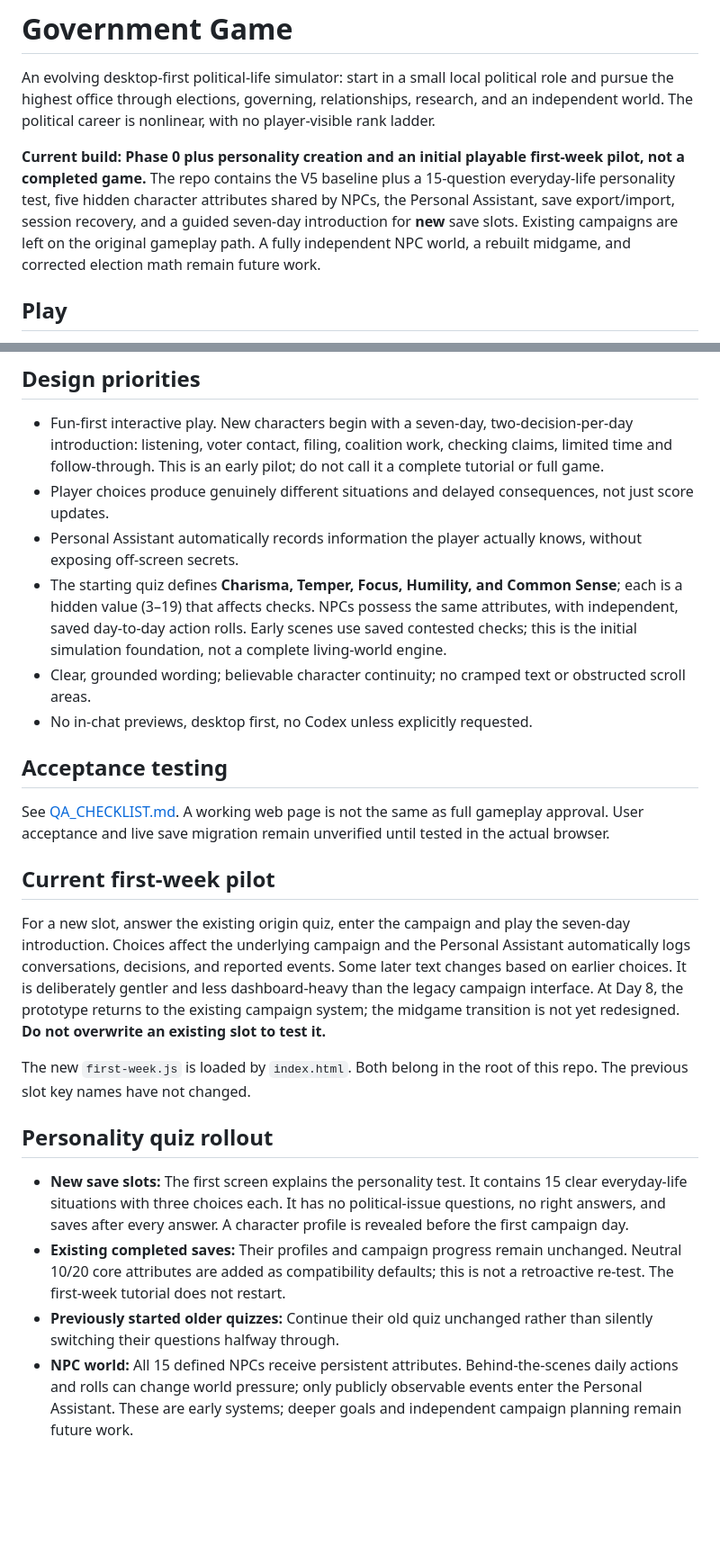
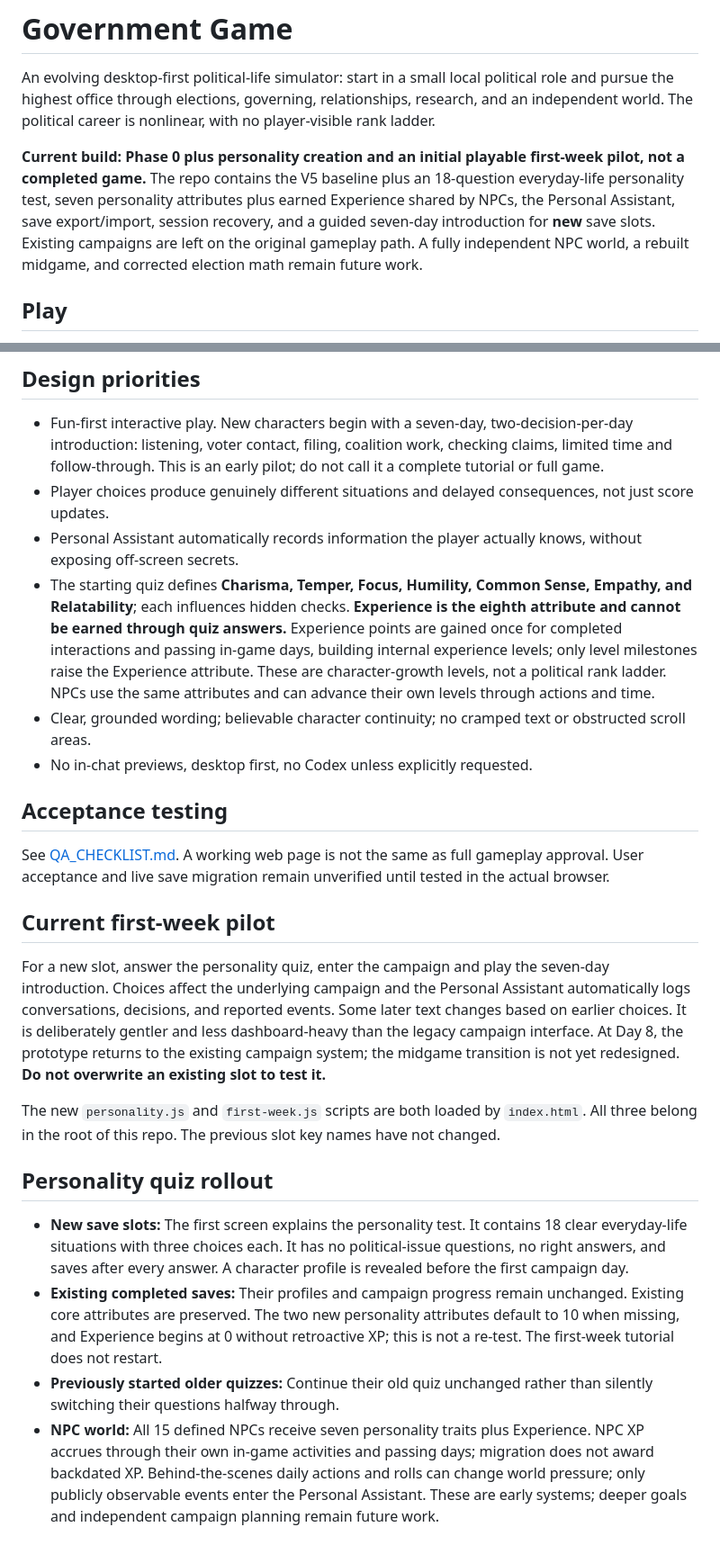
Before and after one commit to TeamZunny/government-game, a Markdown page: README.md, 2 parts joined by grey strips. Shown at 90% size. Drawn GitHub-style; blank space fills up the shorter version.

Commit message:
Document eight attributes and earned experience level rules

```diff
--- a/README.md
+++ b/README.md
@@ -2,7 +2,7 @@
 
 An evolving desktop-first political-life simulator: start in a small local political role and pursue the highest office through elections, governing, relationships, research, and an independent world. The political career is nonlinear, with no player-visible rank ladder.
 
-**Current build: Phase 0 plus personality creation and an initial playable first-week pilot, not a completed game.** The repo contains the V5 baseline plus a 15-question everyday-life personality test, five hidden character attributes shared by NPCs, the Personal Assistant, save export/import, session recovery, and a guided seven-day introduction for **new** save slots. Existing campaigns are left on the original gameplay path. A fully independent NPC world, a rebuilt midgame, and corrected election math remain future work.
+**Current build: Phase 0 plus personality creation and an initial playable first-week pilot, not a completed game.** The repo contains the V5 baseline plus an 18-question everyday-life personality test, seven personality attributes plus earned Experience shared by NPCs, the Personal Assistant, save export/import, session recovery, and a guided seven-day introduction for **new** save slots. Existing campaigns are left on the original gameplay path. A fully independent NPC world, a rebuilt midgame, and corrected election math remain future work.
 
 ## Play
 
@@ -23,7 +23,7 @@ The website does **not** automatically read saves from your old locally opened `
 - Fun-first interactive play. New characters begin with a seven-day, two-decision-per-day introduction: listening, voter contact, filing, coalition work, checking claims, limited time and follow-through. This is an early pilot; do not call it a complete tutorial or full game.
 - Player choices produce genuinely different situations and delayed consequences, not just score updates.
 - Personal Assistant automatically records information the player actually knows, without exposing off-screen secrets.
-- The starting quiz defines **Charisma, Temper, Focus, Humility, and Common Sense**; each is a hidden value (3–19) that affects checks. NPCs possess the same attributes, with independent, saved day-to-day action rolls. Early scenes use saved contested checks; this is the initial simulation foundation, not a complete living-world engine.
+- The starting quiz defines **Charisma, Temper, Focus, Humility, Common Sense, Empathy, and Relatability**; each influences hidden checks. **Experience is the eighth attribute and cannot be earned through quiz answers.** Experience points are gained once for completed interactions and passing in-game days, building internal experience levels; only level milestones raise the Experience attribute. These are character-growth levels, not a political rank ladder. NPCs use the same attributes and can advance their own levels through actions and time.
 - Clear, grounded wording; believable character continuity; no cramped text or obstructed scroll areas.
 - No in-chat previews, desktop first, no Codex unless explicitly requested.
 
@@ -33,13 +33,13 @@ See [QA_CHECKLIST.md](QA_CHECKLIST.md). A working web page is not the same as fu
 
 ## Current first-week pilot
 
-For a new slot, answer the existing origin quiz, enter the campaign and play the seven-day introduction. Choices affect the underlying campaign and the Personal Assistant automatically logs conversations, decisions, and reported events. Some later text changes based on earlier choices. It is deliberately gentler and less dashboard-heavy than the legacy campaign interface. At Day 8, the prototype returns to the existing campaign system; the midgame transition is not yet redesigned. **Do not overwrite an existing slot to test it.**
+For a new slot, answer the personality quiz, enter the campaign and play the seven-day introduction. Choices affect the underlying campaign and the Personal Assistant automatically logs conversations, decisions, and reported events. Some later text changes based on earlier choices. It is deliberately gentler and less dashboard-heavy than the legacy campaign interface. At Day 8, the prototype returns to the existing campaign system; the midgame transition is not yet redesigned. **Do not overwrite an existing slot to test it.**
 
-The new `first-week.js` is loaded by `index.html`. Both belong in the root of this repo. The previous slot key names have not changed.
+The new `personality.js` and `first-week.js` scripts are both loaded by `index.html`. All three belong in the root of this repo. The previous slot key names have not changed.
 
 ## Personality quiz rollout
 
-- **New save slots:** The first screen explains the personality test. It contains 15 clear everyday-life situations with three choices each. It has no political-issue questions, no right answers, and saves after every answer. A character profile is revealed before the first campaign day.
-- **Existing completed saves:** Their profiles and campaign progress remain unchanged. Neutral 10/20 core attributes are added as compatibility defaults; this is not a retroactive re-test. The first-week tutorial does not restart.
+- **New save slots:** The first screen explains the personality test. It contains 18 clear everyday-life situations with three choices each. It has no political-issue questions, no right answers, and saves after every answer. A character profile is revealed before the first campaign day.
+- **Existing completed saves:** Their profiles and campaign progress remain unchanged. Existing core attributes are preserved. The two new personality attributes default to 10 when missing, and Experience begins at 0 without retroactive XP; this is not a re-test. The first-week tutorial does not restart.
 - **Previously started older quizzes:** Continue their old quiz unchanged rather than silently switching their questions halfway through.
-- **NPC world:** All 15 defined NPCs receive persistent attributes. Behind-the-scenes daily actions and rolls can change world pressure; only publicly observable events enter the Personal Assistant. These are early systems; deeper goals and independent campaign planning remain future work.
+- **NPC world:** All 15 defined NPCs receive seven personality traits plus Experience. NPC XP accrues through their own in-game activities and passing days; migration does not award backdated XP. Behind-the-scenes daily actions and rolls can change world pressure; only publicly observable events enter the Personal Assistant. These are early systems; deeper goals and independent campaign planning remain future work.
```
